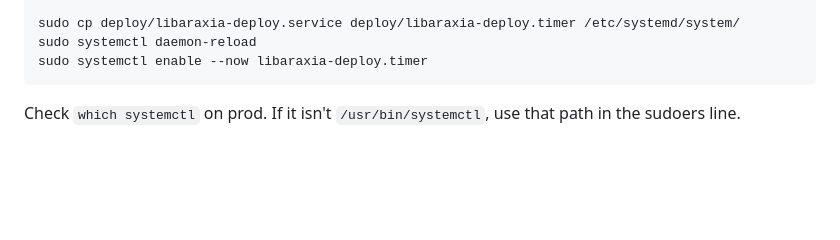
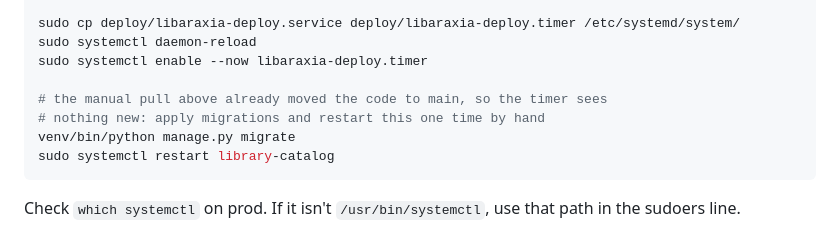
Before and after one commit to philcifone/libaraxia, a Markdown page: deploy/README.md, the part around the change. Rendered like a GitHub page; blank space fills up the shorter version.

Commit message:
deploy README: migrate and restart by hand after the install pull

````diff
--- a/deploy/README.md
+++ b/deploy/README.md
@@ -30,6 +30,11 @@ sudo visudo -cf /etc/sudoers.d/libaraxia-deploy
 sudo cp deploy/libaraxia-deploy.service deploy/libaraxia-deploy.timer /etc/systemd/system/
 sudo systemctl daemon-reload
 sudo systemctl enable --now libaraxia-deploy.timer
+
+# the manual pull above already moved the code to main, so the timer sees
+# nothing new: apply migrations and restart this one time by hand
+venv/bin/python manage.py migrate
+sudo systemctl restart library-catalog
 ```
 
 Check `which systemctl` on prod. If it isn't `/usr/bin/systemctl`, use that path in the sudoers line.
````
Also changed, not shown: ROADMAP.md (+1 -1 lines).
